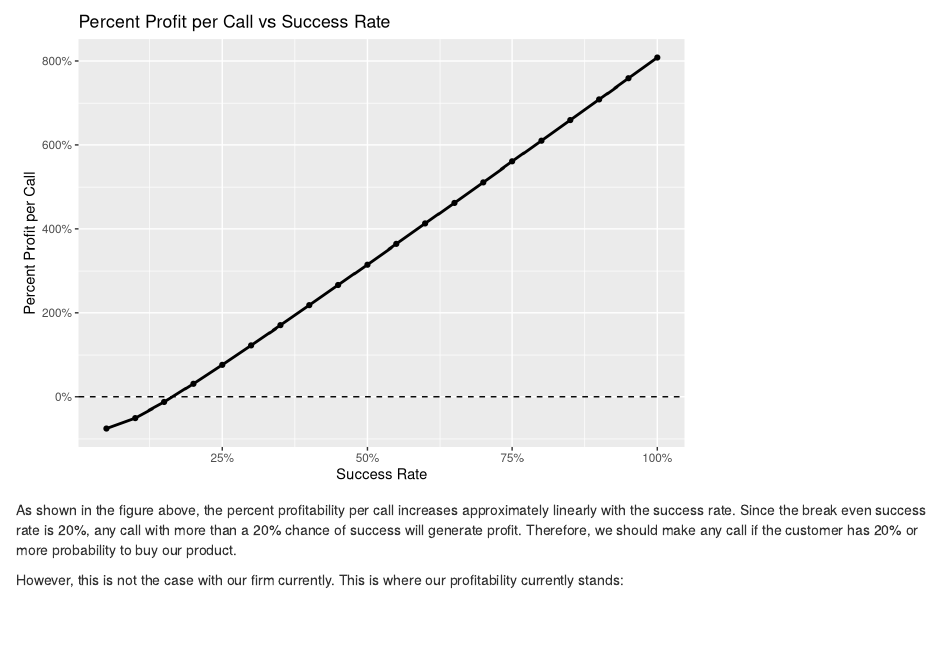
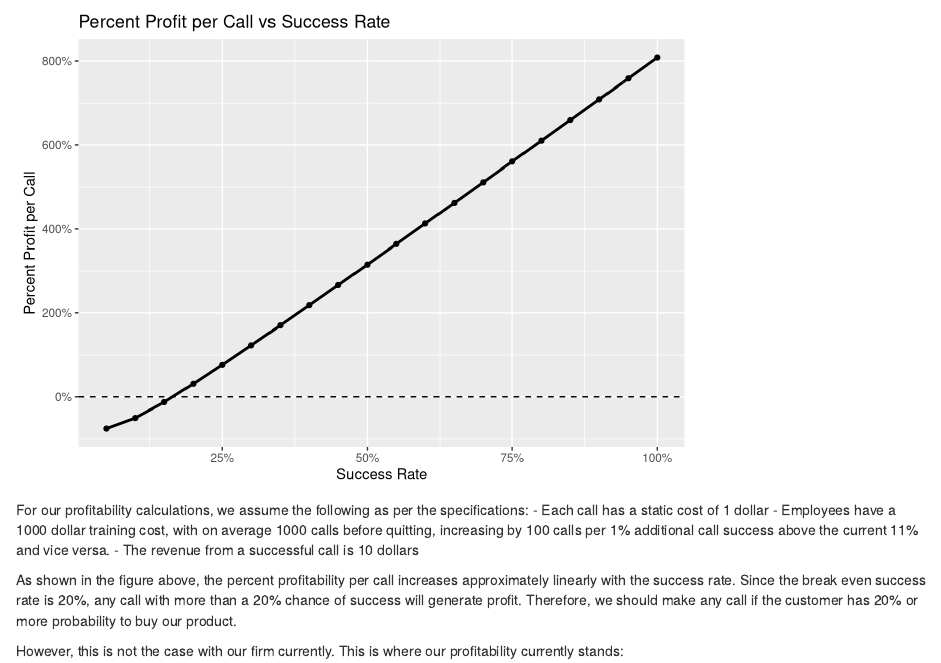
Before and after one commit to Mike816/Telemarketing-Project-TO-414-, an R Markdown document (FinalReport.Rmd): the page in a window 1100 px wide, from 2000 px down. Rendered offline with R 4.5, knitr and Pandoc, with nearby package versions; some code elsewhere in the file could not run offline.

Commit message:
Added profitability specifications

````diff
--- a/FinalReport.Rmd
+++ b/FinalReport.Rmd
@@ -79,6 +79,12 @@ ggplot(profit_df, aes(success_rate, percent_profit)) +
     y = "Percent Profit per Call"
   )
 ```
+
+For our profitability calculations, we assume the following as per the specifications:
+- Each call has a static cost of 1 dollar
+- Employees have a 1000 dollar training cost, with on average 1000 calls before quitting, increasing by 100 calls per 1% additional call success above the current 11% and vice versa.
+- The revenue from a successful call is 10 dollars
+
 
 As shown in the figure above, the percent profitability per call increases approximately linearly with the success rate. Since the break even success rate is 20%, any call with more than a 20% chance of success will generate profit. Therefore, we should make any call if the customer has 20% or more probability to buy our product.
 
````
